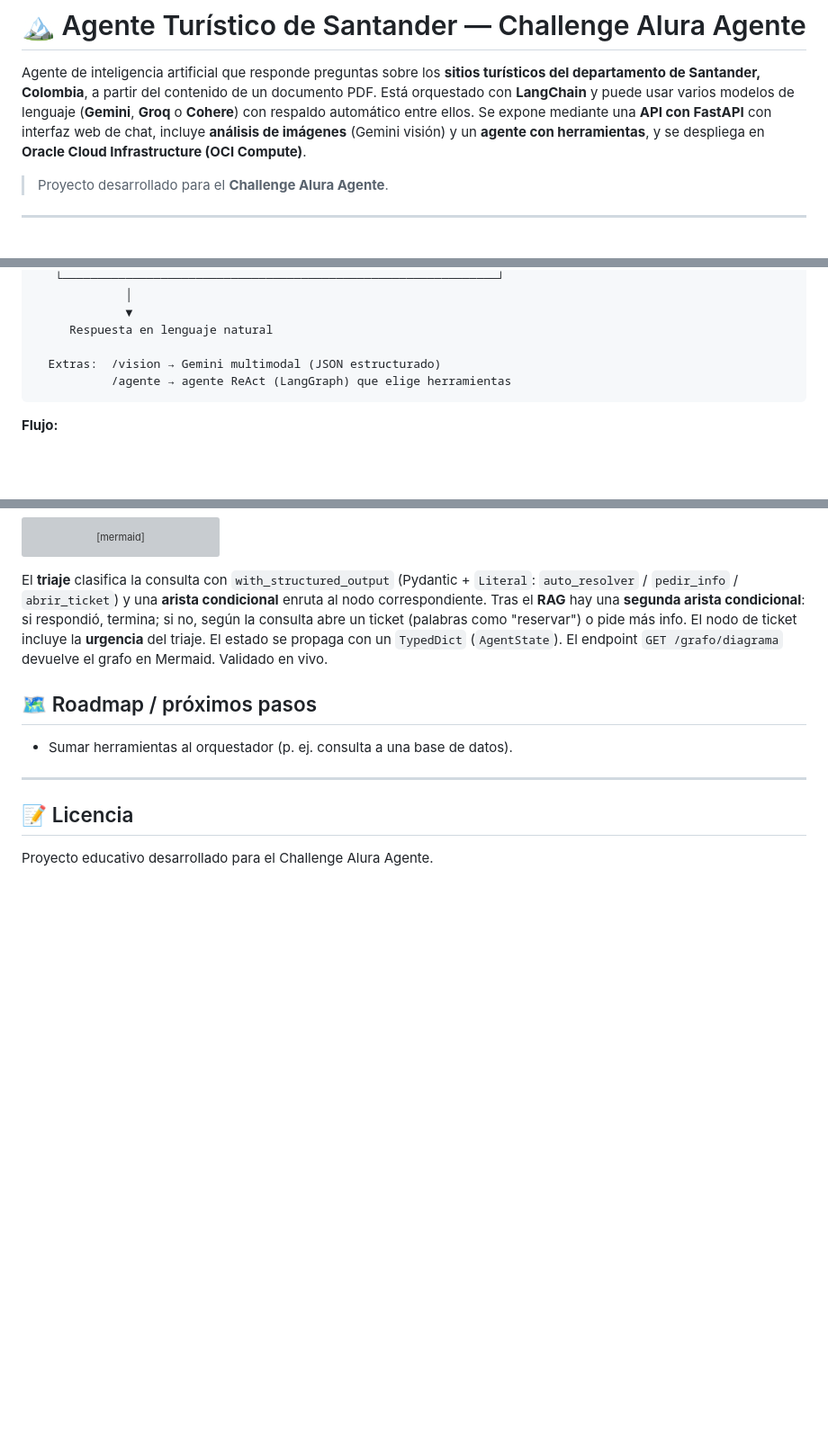
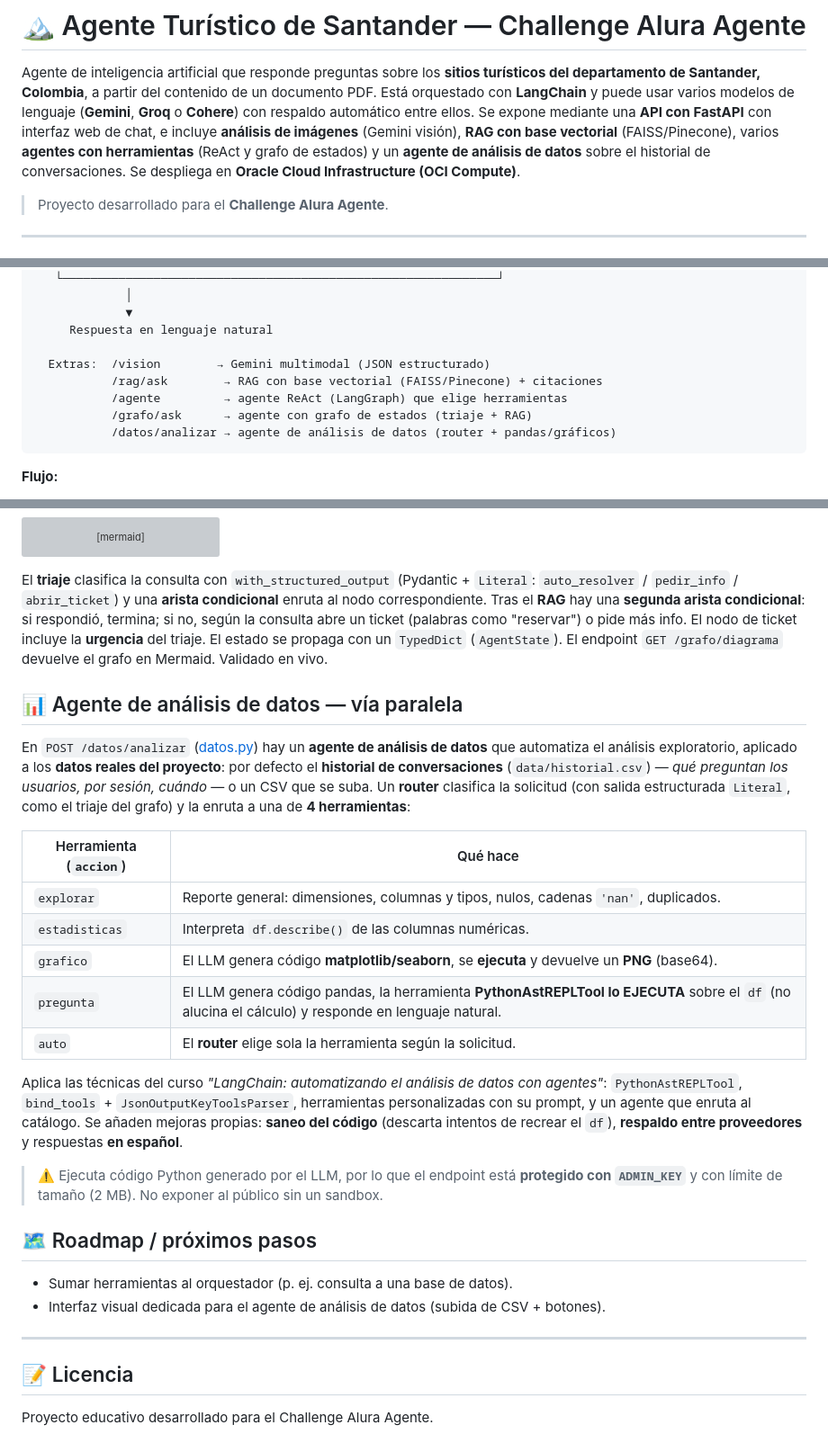
Before and after one commit to AndrewCarvajal97/agente-turistico-santander, a Markdown page: README.md, 3 parts joined by grey strips. Shown at 90% size. GitHub-like rendering; blank space fills up the shorter version; grey boxes are pictures that could not be loaded.

Commit message:
docs: README actualizado con el agente de analisis de datos y features recientes
- nueva seccion "Agente de analisis de datos" (router + 4 herramientas, sobre el historial)
- arquitectura, estructura y tabla de tecnologias con /datos, matplotlib/seaborn, datos.py
- nota del selector de fase RAG en el frontend; endpoints del diagrama actualizados

````diff
--- a/README.md
+++ b/README.md
@@ -4,8 +4,10 @@ Agente de inteligencia artificial que responde preguntas sobre los **sitios tur
 del departamento de Santander, Colombia**, a partir del contenido de un documento PDF.
 Está orquestado con **LangChain** y puede usar varios modelos de lenguaje (**Gemini**,
 **Groq** o **Cohere**) con respaldo automático entre ellos. Se expone mediante una **API con
-FastAPI** con interfaz web de chat, incluye **análisis de imágenes** (Gemini visión) y un
-**agente con herramientas**, y se despliega en **Oracle Cloud Infrastructure (OCI Compute)**.
+FastAPI** con interfaz web de chat, e incluye **análisis de imágenes** (Gemini visión),
+**RAG con base vectorial** (FAISS/Pinecone), varios **agentes con herramientas** (ReAct y grafo
+de estados) y un **agente de análisis de datos** sobre el historial de conversaciones. Se
+despliega en **Oracle Cloud Infrastructure (OCI Compute)**.
 
 > Proyecto desarrollado para el **Challenge Alura Agente**.
 
@@ -49,8 +51,11 @@ evita que el modelo invente información fuera del documento.
              ▼
      Respuesta en lenguaje natural
 
-  Extras:  /vision → Gemini multimodal (JSON estructurado)
-           /agente → agente ReAct (LangGraph) que elige herramientas
+  Extras:  /vision        → Gemini multimodal (JSON estructurado)
+           /rag/ask        → RAG con base vectorial (FAISS/Pinecone) + citaciones
+           /agente         → agente ReAct (LangGraph) que elige herramientas
+           /grafo/ask      → agente con grafo de estados (triaje + RAG)
+           /datos/analizar → agente de análisis de datos (router + pandas/gráficos)
 ```
 
 **Flujo:**
@@ -330,9 +341,34 @@ si no, según la consulta abre un ticket (palabras como "reservar") o pide más
 ticket incluye la **urgencia** del triaje. El estado se propaga con un `TypedDict` (`AgentState`).
 El endpoint `GET /grafo/diagrama` devuelve el grafo en Mermaid. Validado en vivo.
 
+## 📊 Agente de análisis de datos — vía paralela
+
+En `POST /datos/analizar` ([datos.py](app/datos.py)) hay un **agente de análisis de datos** que
+automatiza el análisis exploratorio, aplicado a los **datos reales del proyecto**: por defecto el
+**historial de conversaciones** (`data/historial.csv`) — *qué preguntan los usuarios, por sesión,
+cuándo* — o un CSV que se suba. Un **router** clasifica la solicitud (con salida estructurada
+`Literal`, como el triaje del grafo) y la enruta a una de **4 herramientas**:
+
+| Herramienta (`accion`) | Qué hace |
+|---|---|
+| `explorar` | Reporte general: dimensiones, columnas y tipos, nulos, cadenas `'nan'`, duplicados. |
+| `estadisticas` | Interpreta `df.describe()` de las columnas numéricas. |
+| `grafico` | El LLM genera código **matplotlib/seaborn**, se **ejecuta** y devuelve un **PNG** (base64). |
+| `pregunta` | El LLM genera código pandas, la herramienta **PythonAstREPLTool lo EJECUTA** sobre el `df` (no alucina el cálculo) y responde en lenguaje natural. |
+| `auto` | El **router** elige sola la herramienta según la solicitud. |
+
+Aplica las técnicas del curso *"LangChain: automatizando el análisis de datos con agentes"*:
+`PythonAstREPLTool`, `bind_tools` + `JsonOutputKeyToolsParser`, herramientas personalizadas con
+su prompt, y un agente que enruta al catálogo. Se añaden mejoras propias: **saneo del código**
+(descarta intentos de recrear el `df`), **respaldo entre proveedores** y respuestas **en español**.
+
+> ⚠️ Ejecuta código Python generado por el LLM, por lo que el endpoint está **protegido con
+> `ADMIN_KEY`** y con límite de tamaño (2 MB). No exponer al público sin un sandbox.
+
 ## 🗺️ Roadmap / próximos pasos
 
 - Sumar herramientas al orquestador (p. ej. consulta a una base de datos).
+- Interfaz visual dedicada para el agente de análisis de datos (subida de CSV + botones).
 
 ---
 
````
Also changed, not shown: other parts of README.md (+8 -2 lines).
